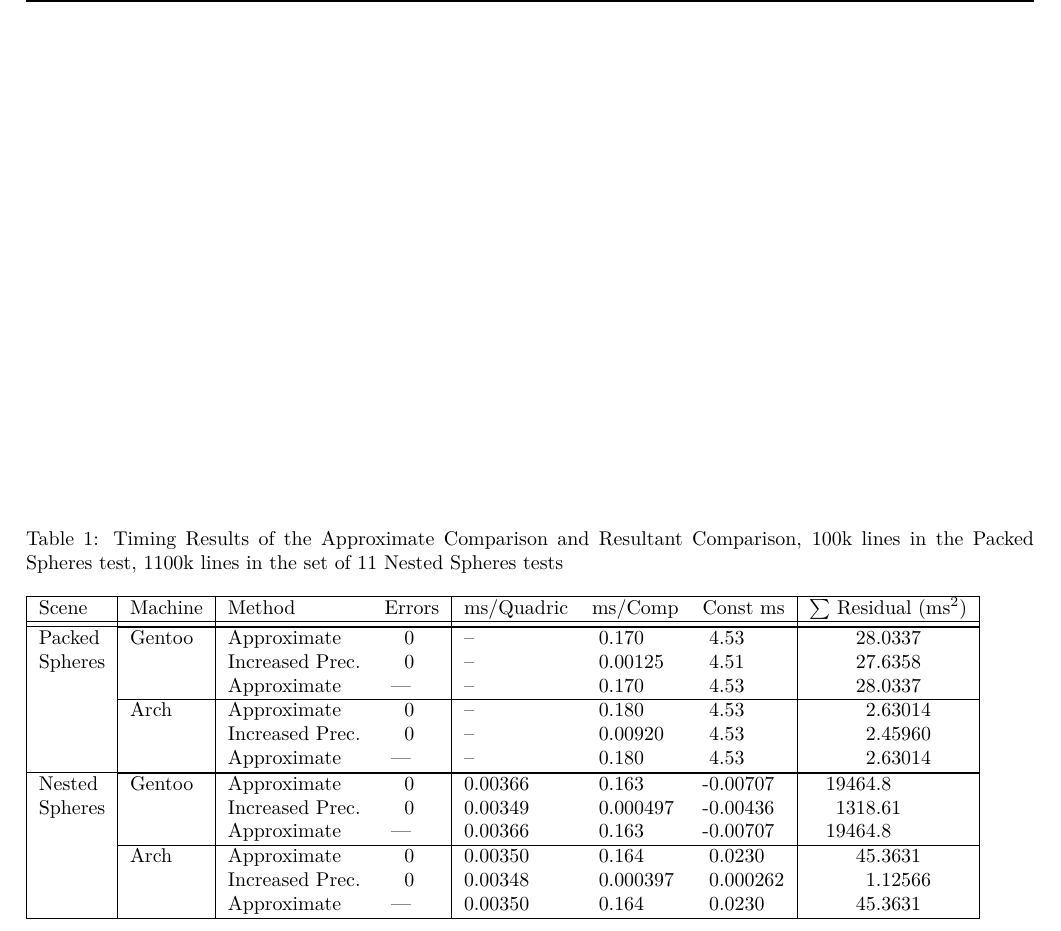
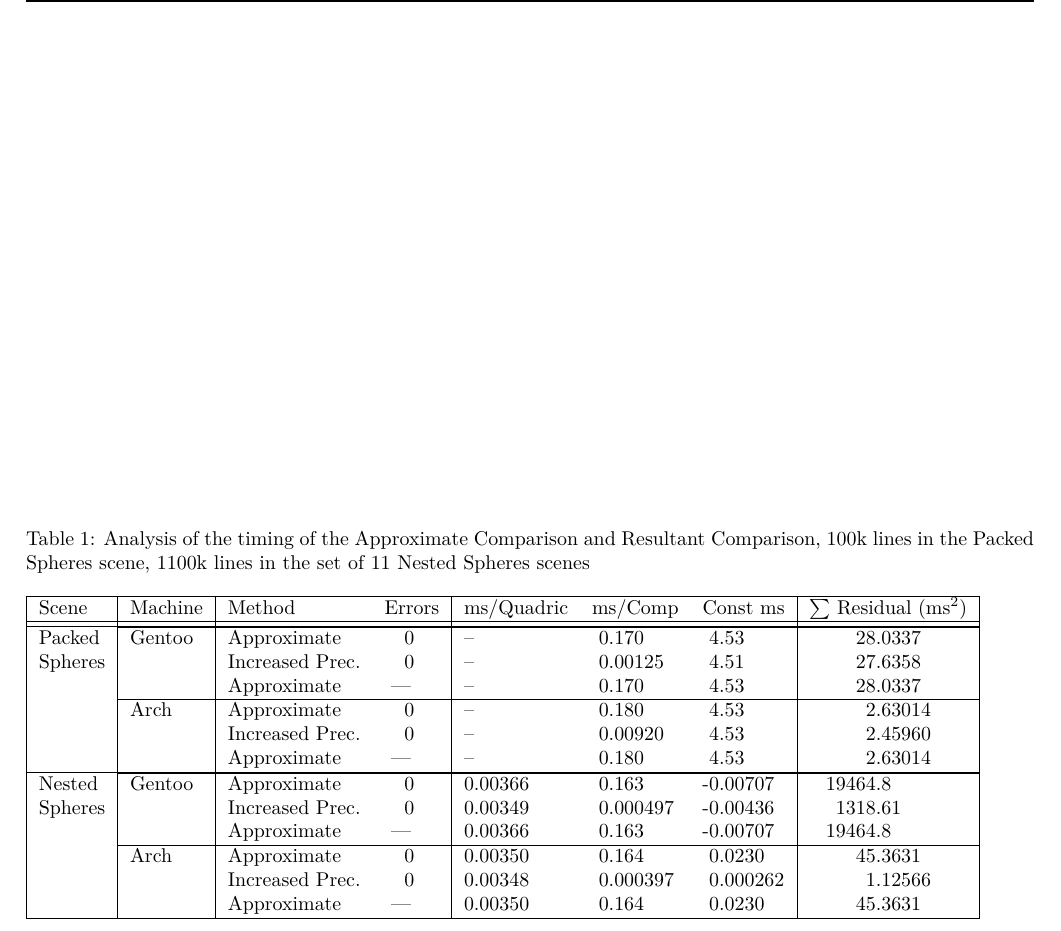
Before and after one commit to mfdeakin/CCCG2016_Resultant, a LaTeX document (resultantmethod.tex): part of page 6 of 6, cut so that both start at the same text. Compiled offline with pdfLaTeX.

```diff
--- a/resultantmethod.tex
+++ b/resultantmethod.tex
@@ -430,9 +431,10 @@
 is linearly coorelated with the number of precision increases.
 
 \begin{table*}
-  \caption{Timing Results of the Approximate Comparison and Resultant
-    Comparison, 100k lines in the Packed Spheres test, 1100k lines in
-    the set of 11 Nested Spheres tests}
+  % Make this caption much longer!!!
+  \caption{Analysis of the timing of the Approximate Comparison and
+    Resultant Comparison, 100k lines in the Packed Spheres scene,
+    1100k lines in the set of 11 Nested Spheres scenes}
   \label{tab:times}
   \input{comparison_table.tex}
 \end{table*}
```
Also changed, not shown: resultantmethod.tex (7 more changed lines).
